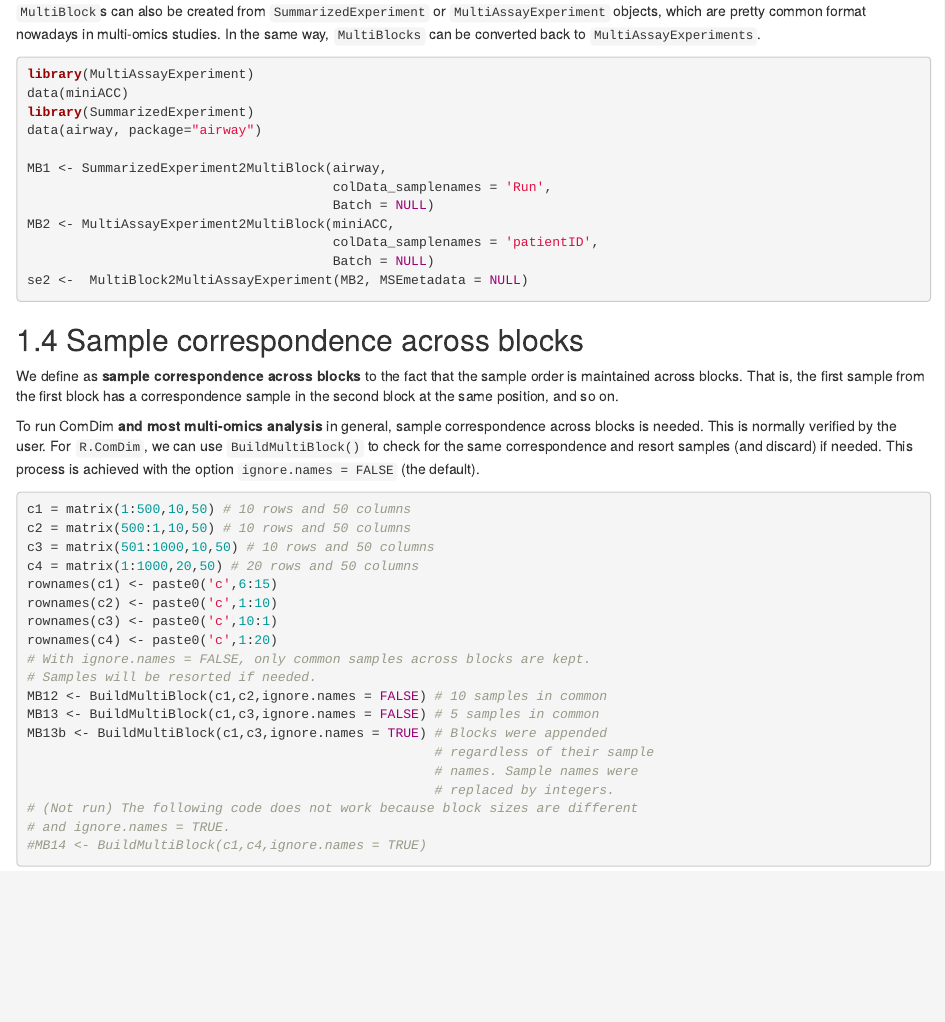
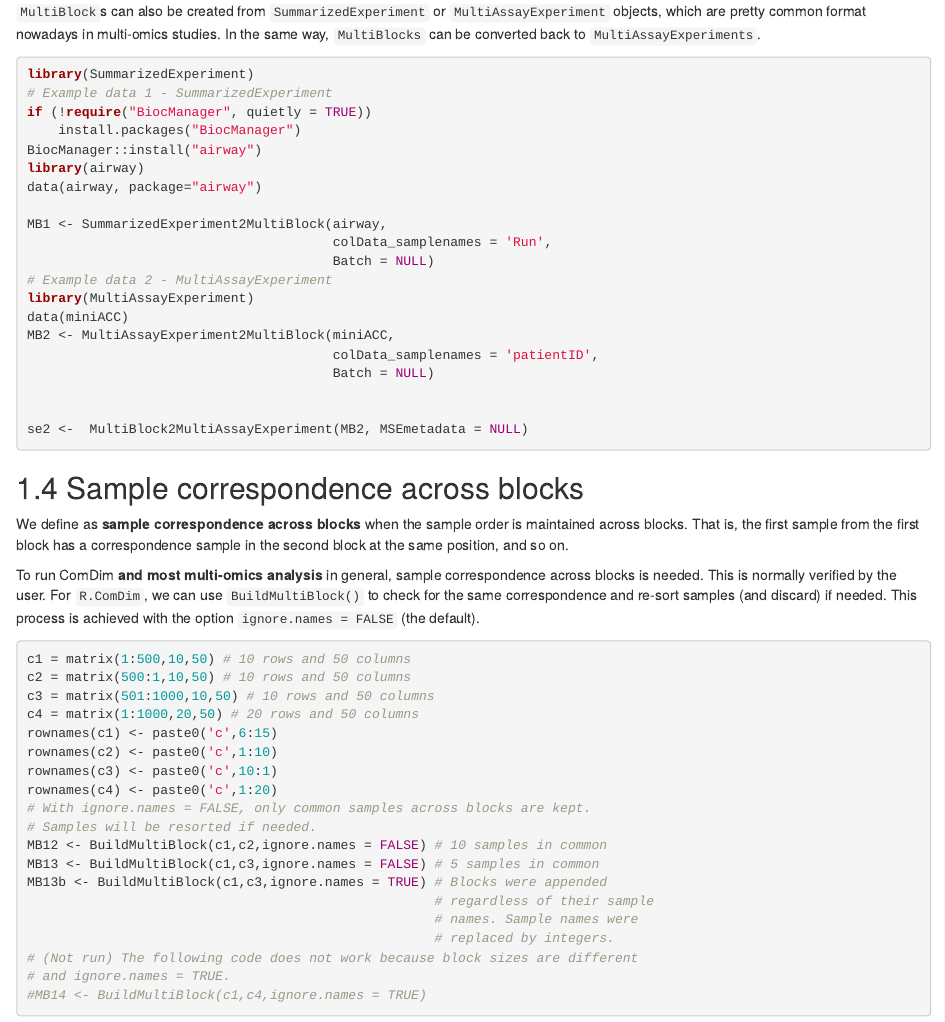
Before and after one commit to f-puig/R.ComDim.Docs, an R Markdown document (02-Create-MultiBlock.Rmd): the page in a window 1100 px wide, from 1060 px down. Rendered offline with R 4.5, knitr and Pandoc, with nearby package versions; drawn as R Markdown's standard HTML page in place of the format the file asks for.

Commit message:
Update 02-Create-MultiBlock.Rmd

````diff
--- a/02-Create-MultiBlock.Rmd
+++ b/02-Create-MultiBlock.Rmd
@@ -81,17 +81,25 @@ getBlockNames(MB)
  `MultiAssayExperiments`.
 
 ```{r SummarizedExperiment, echo = TRUE, eval = FALSE}
-library(MultiAssayExperiment)
-data(miniACC)
 library(SummarizedExperiment)
+# Example data 1 - SummarizedExperiment
+if (!require("BiocManager", quietly = TRUE))
+    install.packages("BiocManager")
+BiocManager::install("airway")
+library(airway)
 data(airway, package="airway")
 
 MB1 <- SummarizedExperiment2MultiBlock(airway,
                                        colData_samplenames = 'Run',
                                        Batch = NULL)
+# Example data 2 - MultiAssayExperiment
+library(MultiAssayExperiment)
+data(miniACC)
 MB2 <- MultiAssayExperiment2MultiBlock(miniACC,
                                        colData_samplenames = 'patientID',
                                        Batch = NULL)
+
+
 se2 <-  MultiBlock2MultiAssayExperiment(MB2, MSEmetadata = NULL)
 ```
 
@@ -99,7 +107,7 @@ se2 <-  MultiBlock2MultiAssayExperiment(MB2, MSEmetadata = NULL)
 
 ## Sample correspondence across blocks {#correspondence}
 
-We define as __sample correspondence across blocks__ to the fact that the sample
+We define as __sample correspondence across blocks__ when the sample
  order is maintained across blocks. That is, the first sample from the first
  block has a correspondence sample in the second block at the same position, and
  so on.
@@ -107,7 +115,7 @@ We define as __sample correspondence across blocks__ to the fact that the sample
 To run ComDim **and most multi-omics analysis** in general, sample
 correspondence across blocks is needed. This is normally verified by the user.
 For `R.ComDim`, we can use `BuildMultiBlock()` to check for the same
-correspondence and resort samples (and discard) if needed. This process is
+correspondence and re-sort samples (and discard) if needed. This process is
 achieved with the option `ignore.names = FALSE` (the default).
 
 ```{r correspondence, echo = TRUE, eval = FALSE}
````
